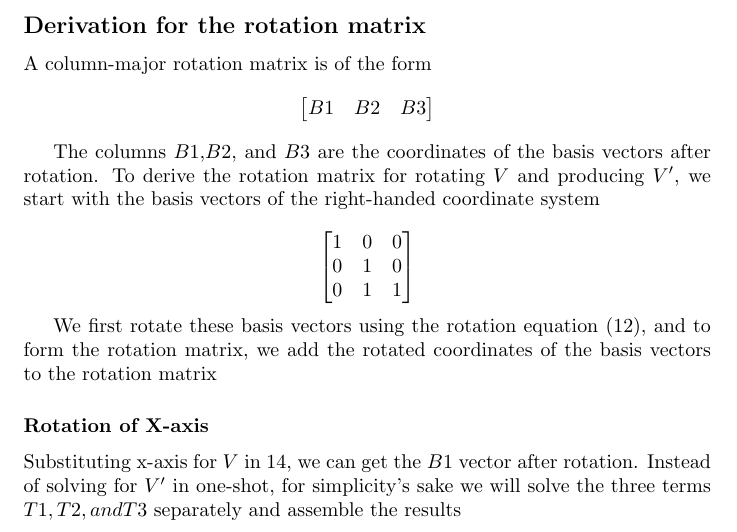
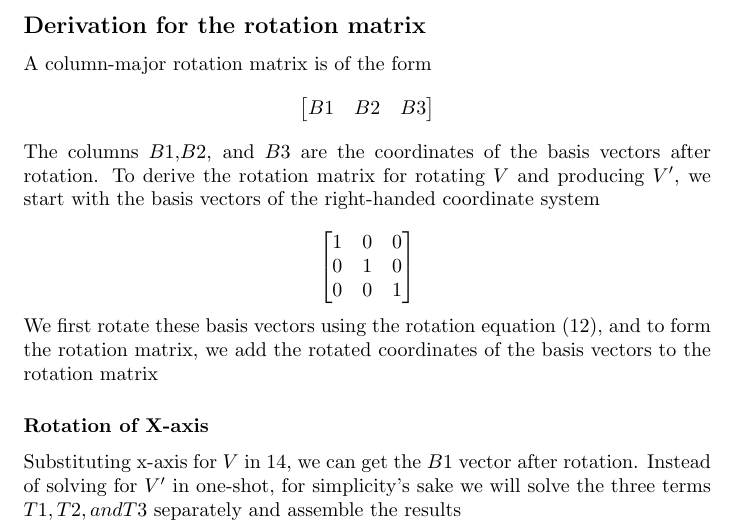
Before and after one commit to mdh81/3dmath, a LaTeX document (docs/latex/RotationAboutArbitraryAxis.tex): part of page 3 of 8, cut so that both start at the same text. Compiled offline with pdfLaTeX.

Commit message:
Fix formatting and typos in latex

```diff
--- a/docs/latex/RotationAboutArbitraryAxis.tex
+++ b/docs/latex/RotationAboutArbitraryAxis.tex
@@ -128,17 +128,17 @@
         \end{bmatrix}
     \]
 
-    The columns $B1$,$B2$, and $B3$ are the coordinates of the basis vectors after rotation. To derive the rotation matrix for rotating $V$ and producing $V'$, we start with the basis vectors of the right-handed coordinate system
+    \noindent The columns $B1$,$B2$, and $B3$ are the coordinates of the basis vectors after rotation. To derive the rotation matrix for rotating $V$ and producing $V'$, we start with the basis vectors of the right-handed coordinate system
 
     \[
         \begin{bmatrix}
             1 & 0 & 0 \\
             0 & 1 & 0 \\
-            0 & 1 & 1
+            0 & 0 & 1
         \end{bmatrix}
     \]
 
-    We first rotate these basis vectors using the rotation equation (12), and to form the rotation matrix, we add the rotated coordinates of the basis vectors to the rotation matrix
+    \noindent We first rotate these basis vectors using the rotation equation (12), and to form the rotation matrix, we add the rotated coordinates of the basis vectors to the rotation matrix
 
     \subsubsection*{Rotation of X-axis}
 
```
Also changed, not shown: docs/latex/RotationAboutArbitraryAxis.pdf, 2 other files.
